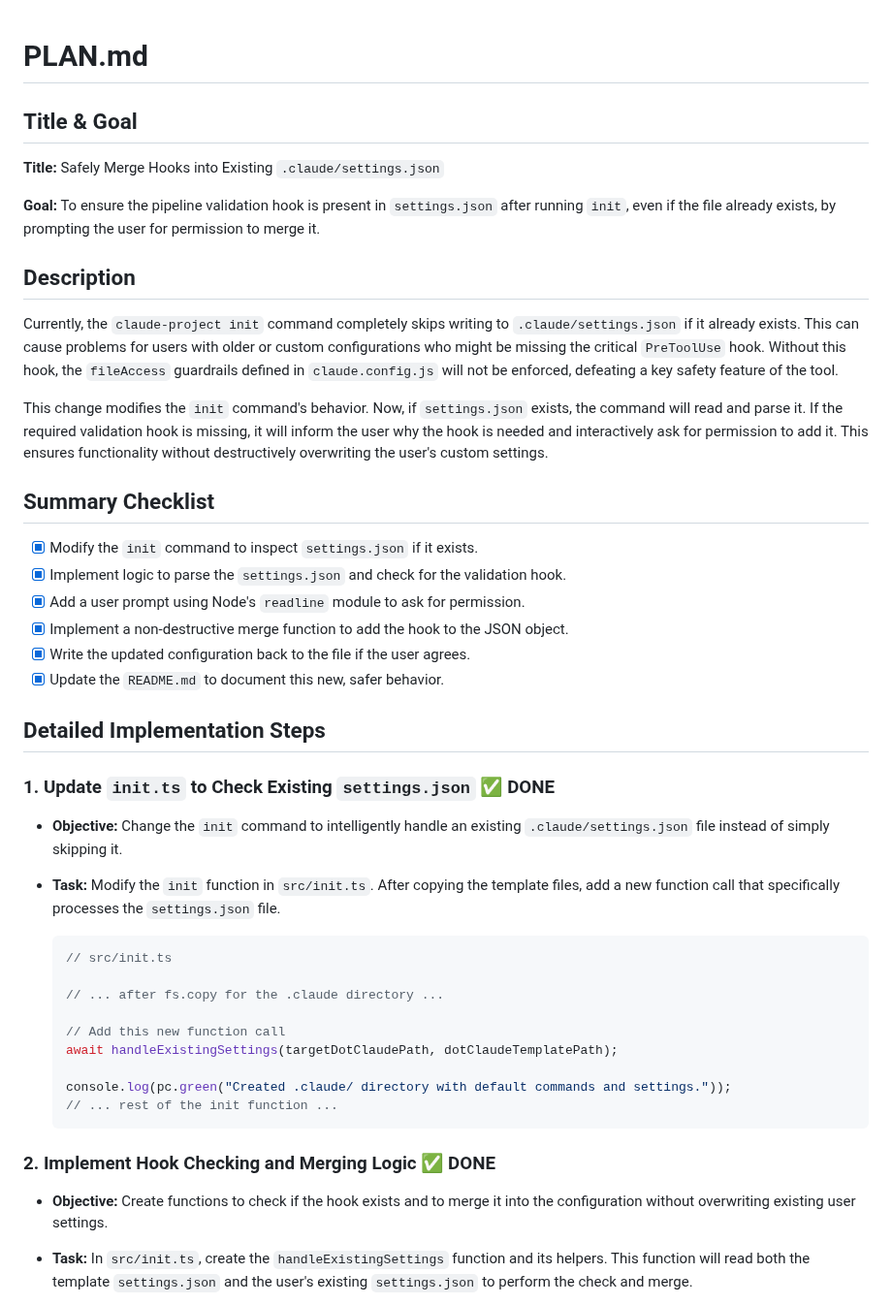
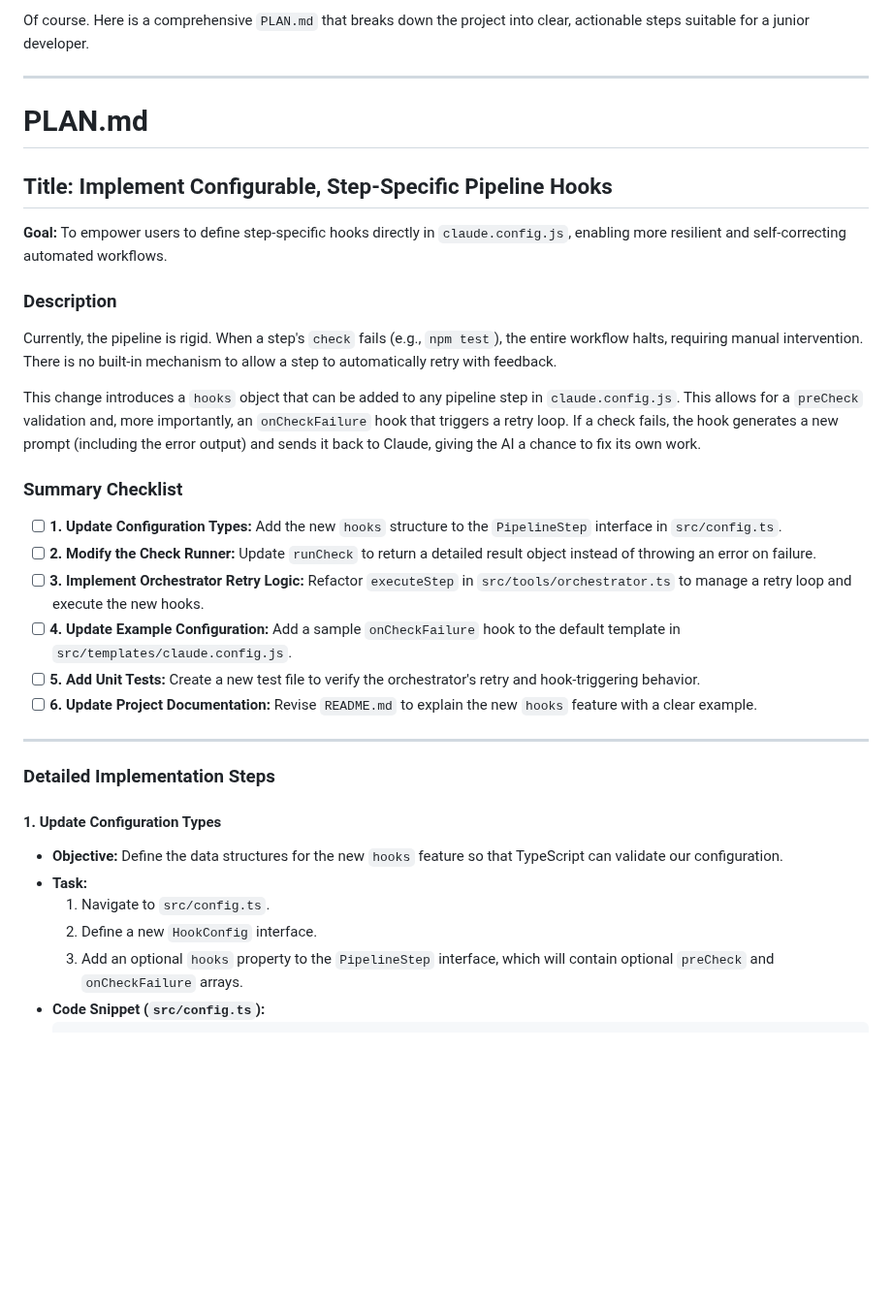
Before and after one commit to ClaireGSB/cat-herder, a Markdown page: PLAN.md, the part around one of its changes. Shown at 97% size. Rendered like a GitHub page; blank space fills up the shorter version.

````diff
--- a/PLAN.md
+++ b/PLAN.md
@@ -1,49 +1,38 @@
+Of course. Here is a comprehensive `PLAN.md` that breaks down the project into clear, actionable steps suitable for a junior developer.
 
+***
 
 # PLAN.md
 
-## Title & Goal
+## Title: Implement Configurable, Step-Specific Pipeline Hooks
 
-**Title:** Safely Merge Hooks into Existing `.claude/settings.json`
+**Goal:** To empower users to define step-specific hooks directly in `claude.config.js`, enabling more resilient and self-correcting automated workflows.
 
-**Goal:** To ensure the pipeline validation hook is present in `settings.json` after running `init`, even if the file already exists, by prompting the user for permission to merge it.
+### Description
 
-## Description
+Currently, the pipeline is rigid. When a step's `check` fails (e.g., `npm test`), the entire workflow halts, requiring manual intervention. There is no built-in mechanism to allow a step to automatically retry with feedback.
 
-Currently, the `claude-project init` command completely skips writing to `.claude/settings.json` if it already exists. This can cause problems for users with older or custom configurations who might be missing the critical `PreToolUse` hook. Without this hook, the `fileAccess` guardrails defined in `claude.config.js` will not be enforced, defeating a key safety feature of the tool.
+This change introduces a `hooks` object that can be added to any pipeline step in `claude.config.js`. This allows for a `preCheck` validation and, more importantly, an `onCheckFailure` hook that triggers a retry loop. If a check fails, the hook generates a new prompt (including the error output) and sends it back to Claude, giving the AI a chance to fix its own work.
 
-This change modifies the `init` command's behavior. Now, if `settings.json` exists, the command will read and parse it. If the required validation hook is missing, it will inform the user why the hook is needed and interactively ask for permission to add it. This ensures functionality without destructively overwriting the user's custom settings.
+### Summary Checklist
 
-## Summary Checklist
+-   [ ] **1. Update Configuration Types:** Add the new `hooks` structure to the `PipelineStep` interface in `src/config.ts`.
+-   [ ] **2. Modify the Check Runner:** Update `runCheck` to return a detailed result object instead of throwing an error on failure.
+-   [ ] **3. Implement Orchestrator Retry Logic:** Refactor `executeStep` in `src/tools/orchestrator.ts` to manage a retry loop and execute the new hooks.
+-   [ ] **4. Update Example Configuration:** Add a sample `onCheckFailure` hook to the default template in `src/templates/claude.config.js`.
+-   [ ] **5. Add Unit Tests:** Create a new test file to verify the orchestrator's retry and hook-triggering behavior.
+-   [ ] **6. Update Project Documentation:** Revise `README.md` to explain the new `hooks` feature with a clear example.
 
-- [x] Modify the `init` command to inspect `settings.json` if it exists.
-- [x] Implement logic to parse the `settings.json` and check for the validation hook.
-- [x] Add a user prompt using Node's `readline` module to ask for permission.
-- [x] Implement a non-destructive merge function to add the hook to the JSON object.
-- [x] Write the updated configuration back to the file if the user agrees.
-- [x] Update the `README.md` to document this new, safer behavior.
+---
 
-## Detailed Implementation Steps
+### Detailed Implementation Steps
 
-### 1. Update `init.ts` to Check Existing `settings.json` ✅ DONE
+#### 1. Update Configuration Types
 
-*   **Objective:** Change the `init` command to intelligently handle an existing `.claude/settings.json` file instead of simply skipping it.
-*   **Task:** Modify the `init` function in `src/init.ts`. After copying the template files, add a new function call that specifically processes the `settings.json` file.
-
+*   **Objective:** Define the data structures for the new `hooks` feature so that TypeScript can validate our configuration.
+*   **Task:**
+    1.  Navigate to `src/config.ts`.
+    2.  Define a new `HookConfig` interface.
+    3.  Add an optional `hooks` property to the `PipelineStep` interface, which will contain optional `preCheck` and `onCheckFailure` arrays.
+*   **Code Snippet (`src/config.ts`):**
     ```typescript
-    // src/init.ts
-
-    // ... after fs.copy for the .claude directory ...
-
-    // Add this new function call
-    await handleExistingSettings(targetDotClaudePath, dotClaudeTemplatePath);
-
-    console.log(pc.green("Created .claude/ directory with default commands and settings."));
-    // ... rest of the init function ...
-    ```
-
-### 2. Implement Hook Checking and Merging Logic ✅ DONE
-
-*   **Objective:** Create functions to check if the hook exists and to merge it into the configuration without overwriting existing user settings.
-*   **Task:** In `src/init.ts`, create the `handleExistingSettings` function and its helpers. This function will read both the template `settings.json` and the user's existing `settings.json` to perform the check and merge.
-
````
Also changed, not shown: other parts of PLAN.md (+136 -114 lines).
